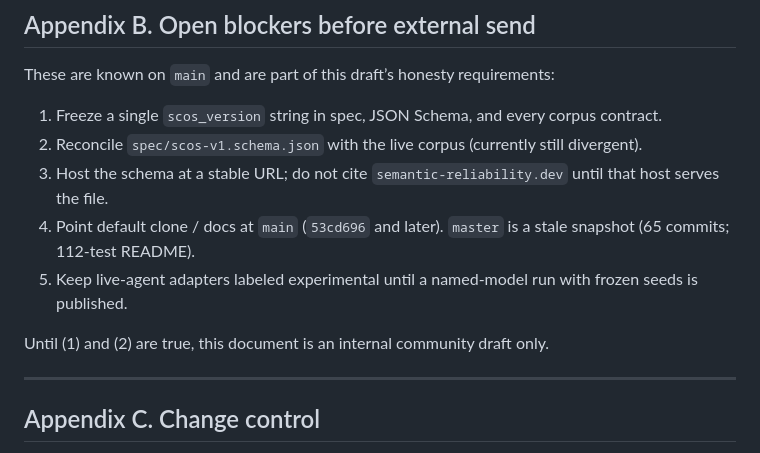
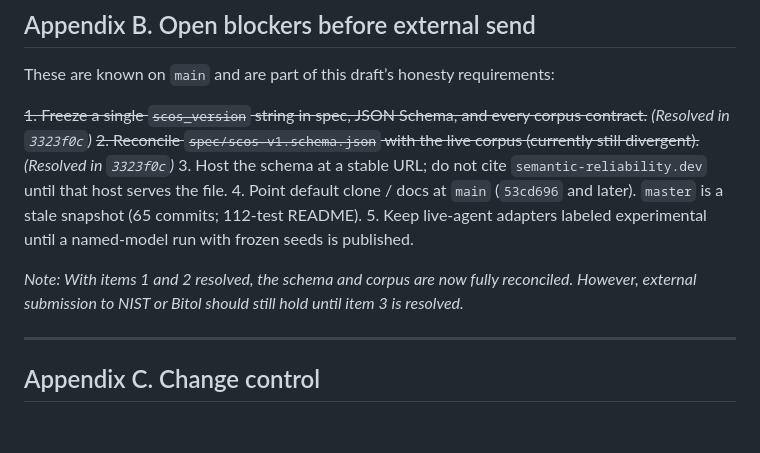
Before and after one commit to anandkrshnn-ai/semantic-reliability-engine, a Markdown page: artifacts/SCOS-v1-community-spec-and-odcs-mapping.md, the part around the change. GitHub-like rendering; blank space fills up the shorter version.

Commit message:
docs: mark blockers 1 and 2 as resolved in community spec draft

```diff
--- a/artifacts/SCOS-v1-community-spec-and-odcs-mapping.md
+++ b/artifacts/SCOS-v1-community-spec-and-odcs-mapping.md
@@ -259,13 +259,13 @@ A processor that understands only ODCS MUST still treat the table contract as va
 
 These are known on `main` and are part of this draft’s honesty requirements:
 
-1. Freeze a single `scos_version` string in spec, JSON Schema, and every corpus contract.
-2. Reconcile `spec/scos-v1.schema.json` with the live corpus (currently still divergent).
+~~1. Freeze a single `scos_version` string in spec, JSON Schema, and every corpus contract.~~ *(Resolved in `3323f0c`)*
+~~2. Reconcile `spec/scos-v1.schema.json` with the live corpus (currently still divergent).~~ *(Resolved in `3323f0c`)*
 3. Host the schema at a stable URL; do not cite `semantic-reliability.dev` until that host serves the file.
 4. Point default clone / docs at `main` (`53cd696` and later). `master` is a stale snapshot (65 commits; 112-test README).
 5. Keep live-agent adapters labeled experimental until a named-model run with frozen seeds is published.
 
-Until (1) and (2) are true, this document is an internal community draft only.
+*Note: With items 1 and 2 resolved, the schema and corpus are now fully reconciled. However, external submission to NIST or Bitol should still hold until item 3 is resolved.*
 
 ---
 
```
